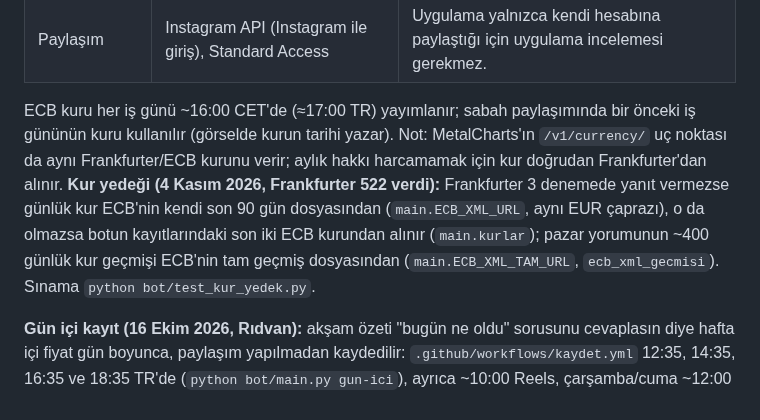
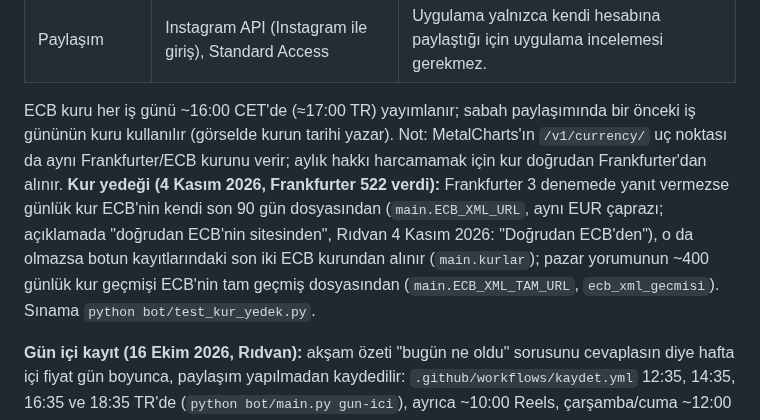
Before and after one commit to ridvancoskun1975-cpu/gumus-bot, a Markdown page: README.md, the part around one of its changes. GitHub-like rendering.

Commit message:
README: dış tetik 422 yedeği, denetimin bilinen sınırı, kur yedeği açıklama satırı
Co-Authored-By: Claude Opus 5.5 <noreply@anthropic.com>
Claude-Session: https://claude.ai/code/session_01PB8uLitae3XQSiszed6auo

```diff
--- a/README.md
+++ b/README.md
@@ -82,7 +82,7 @@ Her kaynak herkese açık paylaşıma izin verir; şartları kaynağın gösteri
 | Yazı tipleri | Archivo, JetBrains Mono — SIL Open Font License | Lisans metinleri `assets/fonts` içinde. |
 | Paylaşım | Instagram API (Instagram ile giriş), Standard Access | Uygulama yalnızca kendi hesabına paylaştığı için uygulama incelemesi gerekmez. |
 
-ECB kuru her iş günü ~16:00 CET'de (≈17:00 TR) yayımlanır; sabah paylaşımında bir önceki iş gününün kuru kullanılır (görselde kurun tarihi yazar). Not: MetalCharts'ın `/v1/currency/` uç noktası da aynı Frankfurter/ECB kurunu verir; aylık hakkı harcamamak için kur doğrudan Frankfurter'dan alınır. **Kur yedeği (4 Kasım 2026, Frankfurter 522 verdi):** Frankfurter 3 denemede yanıt vermezse günlük kur ECB'nin kendi son 90 gün dosyasından (`main.ECB_XML_URL`, aynı EUR çaprazı), o da olmazsa botun kayıtlarındaki son iki ECB kurundan alınır (`main.kurlar`); pazar yorumunun ~400 günlük kur geçmişi ECB'nin tam geçmiş dosyasından (`main.ECB_XML_TAM_URL`, `ecb_xml_gecmisi`). Sınama `python bot/test_kur_yedek.py`.
+ECB kuru her iş günü ~16:00 CET'de (≈17:00 TR) yayımlanır; sabah paylaşımında bir önceki iş gününün kuru kullanılır (görselde kurun tarihi yazar). Not: MetalCharts'ın `/v1/currency/` uç noktası da aynı Frankfurter/ECB kurunu verir; aylık hakkı harcamamak için kur doğrudan Frankfurter'dan alınır. **Kur yedeği (4 Kasım 2026, Frankfurter 522 verdi):** Frankfurter 3 denemede yanıt vermezse günlük kur ECB'nin kendi son 90 gün dosyasından (`main.ECB_XML_URL`, aynı EUR çaprazı; açıklamada "doğrudan ECB'nin sitesinden", Rıdvan 4 Kasım 2026: "Doğrudan ECB'den"), o da olmazsa botun kayıtlarındaki son iki ECB kurundan alınır (`main.kurlar`); pazar yorumunun ~400 günlük kur geçmişi ECB'nin tam geçmiş dosyasından (`main.ECB_XML_TAM_URL`, `ecb_xml_gecmisi`). Sınama `python bot/test_kur_yedek.py`.
 
 **Gün içi kayıt (16 Ekim 2026, Rıdvan):** akşam özeti "bugün ne oldu" sorusunu cevaplasın diye hafta içi fiyat gün boyunca, paylaşım yapılmadan kaydedilir: `.github/workflows/kaydet.yml` 12:35, 14:35, 16:35 ve 18:35 TR'de (`python bot/main.py gun-ici`), ayrıca ~10:00 Reels, çarşamba/cuma ~12:00 kart ve ~20:00 özet kendi aldıkları fiyatı ekler (deneme çalıştırmaları eklemez). Noktalar `veri/gun_ici.json`'da, ayrı önbellekte (`gunici-`) durur; yalnızca nokta yazan çalıştırma önbelleğe yazar (`veri/gun_ici_degisti.txt`), böylece rehber gibi işler eski dosyayı geri yazmaz. Günlük kayıtlara ve pazar yorumuna girmez (Claude API isteği değişmez). Kayıt işi atlar: hafta sonu, 11:00–19:30 dışı (gecikip akşam özetiyle çakışmasın), son noktadan 60 dk geçmediyse (kart günü 12:35), MetalCharts'ta bu ay kalan hak 40'ın altındaysa. Hata verirse iş kırmızı bitmez, yalnızca uyarı yazar. Saatte bir kayıt ücretsiz plana sığmaz (ayda ~200 ek istek).
 
```
Also changed, not shown: other parts of README.md (+1 -1 lines).
